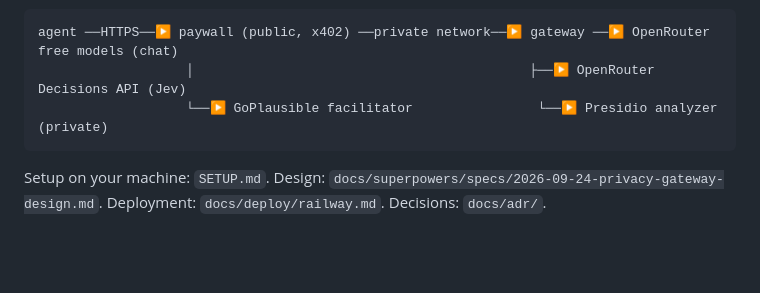
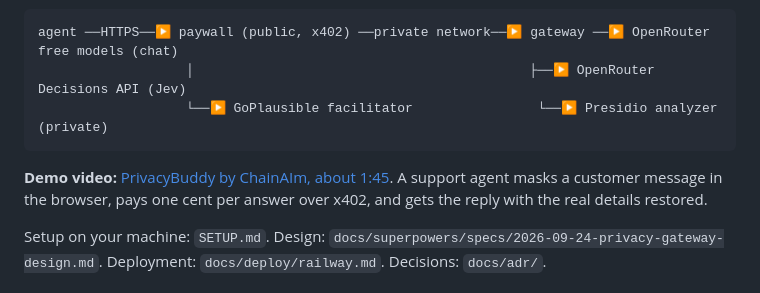
Before and after one commit to chainaim-kiruthika/chainaim-router, a Markdown page: README.md, the part around the change. GitHub-like rendering; blank space fills up the shorter version.

Commit message:
docs: link the demo video in the README

````diff
--- a/README.md
+++ b/README.md
@@ -7,6 +7,8 @@ agent ──HTTPS──▶ paywall (public, x402) ──private network──▶
                    │                                           ├──▶ OpenRouter Decisions API (Jev)
                    └──▶ GoPlausible facilitator                └──▶ Presidio analyzer (private)
 ```
+
+**Demo video:** [PrivacyBuddy by ChainAIm, about 1:45](https://drive.google.com/drive/folders/15Fsxdb3XhDuQvI8KrPXEhf7lrpXNk_Zw). A support agent masks a customer message in the browser, pays one cent per answer over x402, and gets the reply with the real details restored.
 
 Setup on your machine: `SETUP.md`. Design: `docs/superpowers/specs/2026-09-24-privacy-gateway-design.md`. Deployment: `docs/deploy/railway.md`. Decisions: `docs/adr/`.
 
````
